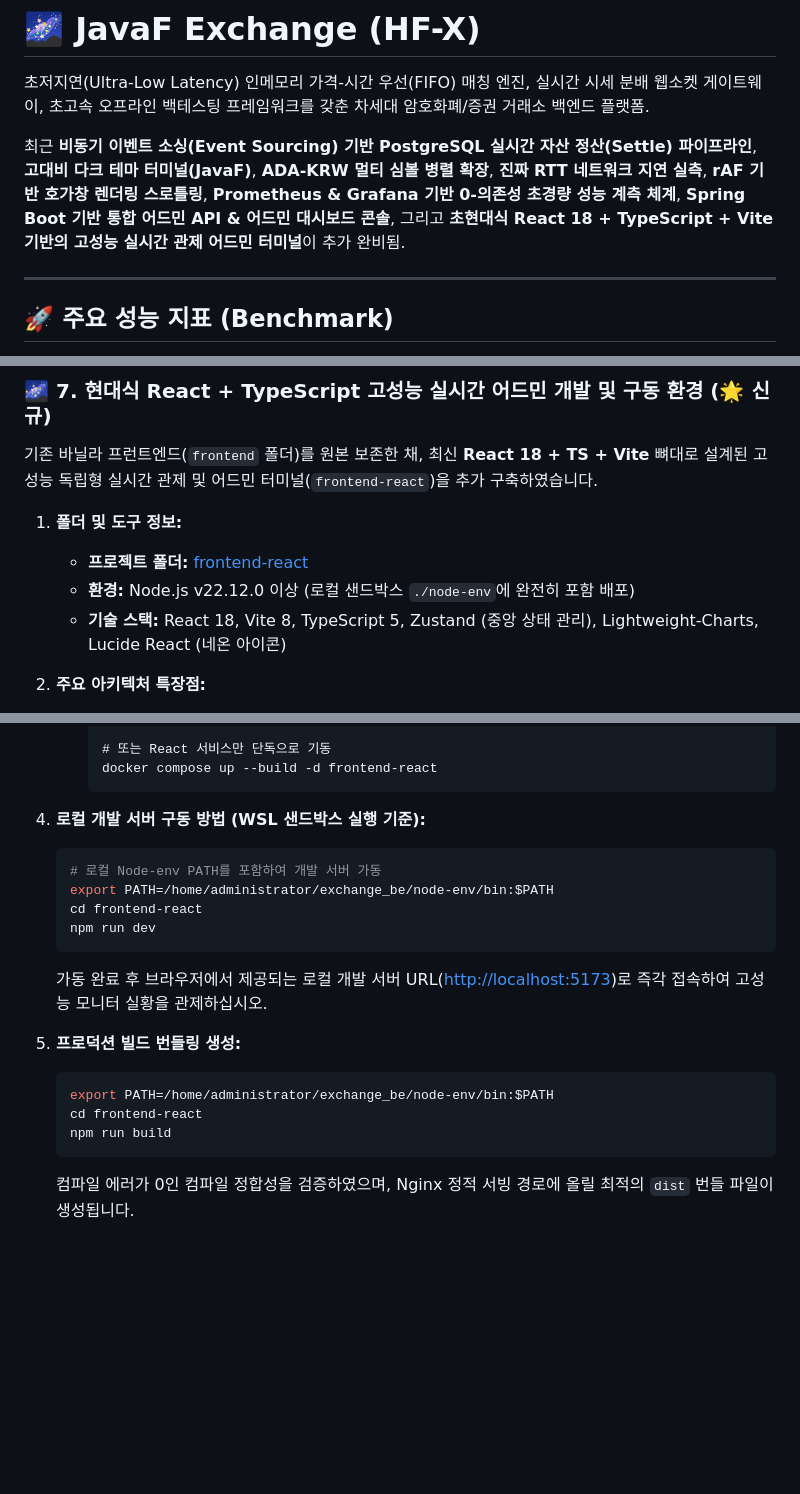
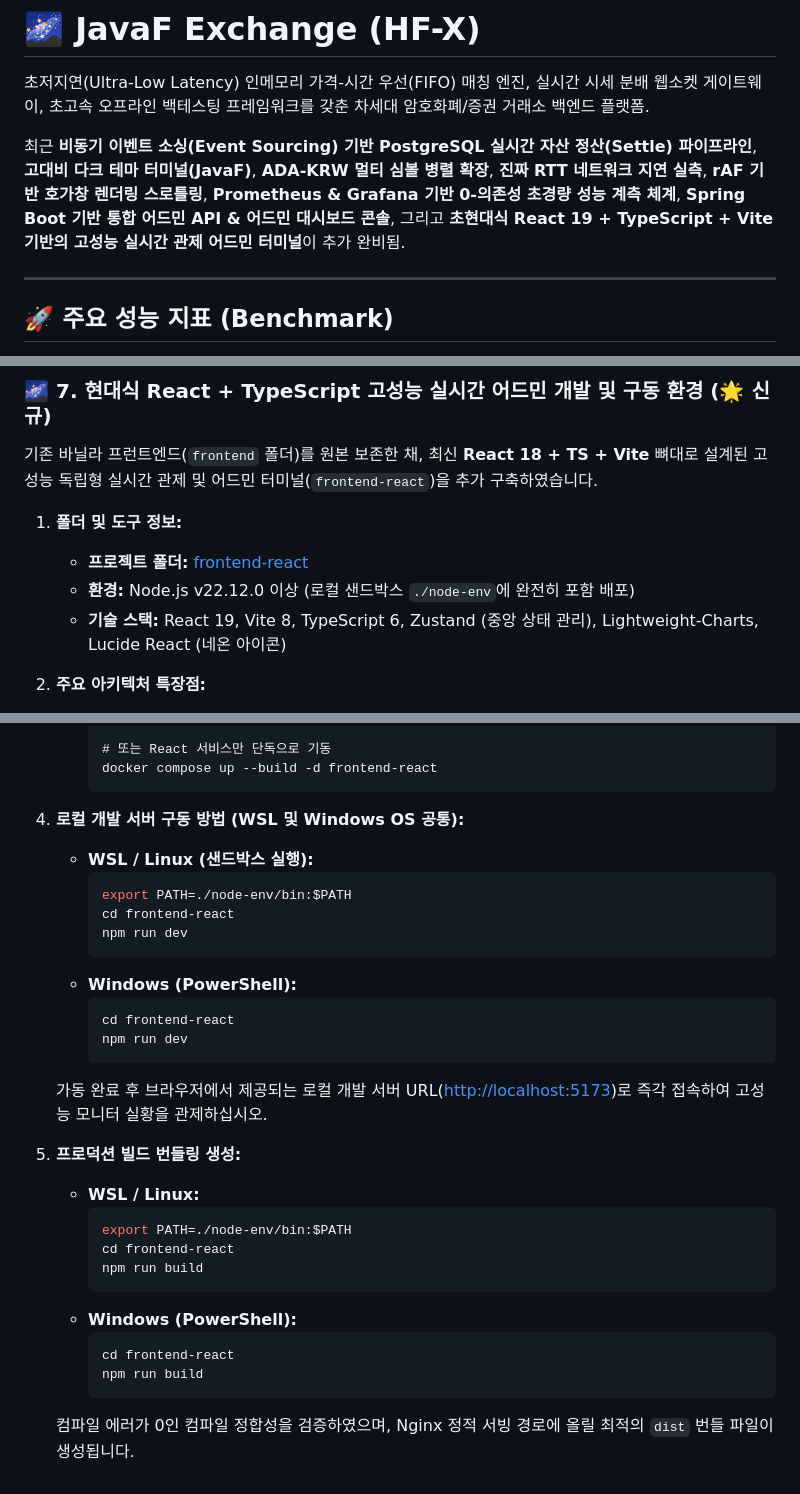
Before and after one commit to kangilc/exchange_be, a Markdown page: README.md, 3 parts joined by grey strips. GitHub-like rendering; blank space fills up the shorter version.

Commit message:
fix: readme

````diff
--- a/README.md
+++ b/README.md
@@ -2,7 +2,7 @@
 
 초저지연(Ultra-Low Latency) 인메모리 가격-시간 우선(FIFO) 매칭 엔진, 실시간 시세 분배 웹소켓 게이트웨이, 초고속 오프라인 백테스팅 프레임워크를 갖춘 차세대 암호화폐/증권 거래소 백엔드 플랫폼.
 
-최근 **비동기 이벤트 소싱(Event Sourcing) 기반 PostgreSQL 실시간 자산 정산(Settle) 파이프라인**, **고대비 다크 테마 터미널(JavaF)**, **ADA-KRW 멀티 심볼 병렬 확장**, **진짜 RTT 네트워크 지연 실측**, **rAF 기반 호가창 렌더링 스로틀링**, **Prometheus & Grafana 기반 0-의존성 초경량 성능 계측 체계**, **Spring Boot 기반 통합 어드민 API & 어드민 대시보드 콘솔**, 그리고 **초현대식 React 18 + TypeScript + Vite 기반의 고성능 실시간 관제 어드민 터미널**이 추가 완비됨.
+최근 **비동기 이벤트 소싱(Event Sourcing) 기반 PostgreSQL 실시간 자산 정산(Settle) 파이프라인**, **고대비 다크 테마 터미널(JavaF)**, **ADA-KRW 멀티 심볼 병렬 확장**, **진짜 RTT 네트워크 지연 실측**, **rAF 기반 호가창 렌더링 스로틀링**, **Prometheus & Grafana 기반 0-의존성 초경량 성능 계측 체계**, **Spring Boot 기반 통합 어드민 API & 어드민 대시보드 콘솔**, 그리고 **초현대식 React 19 + TypeScript + Vite 기반의 고성능 실시간 관제 어드민 터미널**이 추가 완비됨.
 
 ---
 
@@ -333,5 +333,5 @@ JavaF Exchange 플랫폼은 실행 목적에 부합하도록 환경 변수가
    * **환경:** Node.js v22.12.0 이상 (로컬 샌드박스 `./node-env`에 완전히 포함 배포)
-   * **기술 스택:** React 18, Vite 8, TypeScript 5, Zustand (중앙 상태 관리), Lightweight-Charts, Lucide React (네온 아이콘)
+   * **기술 스택:** React 19, Vite 8, TypeScript 6, Zustand (중앙 상태 관리), Lightweight-Charts, Lucide React (네온 아이콘)
 
 2. **주요 아키텍처 특장점:**
    * **Zustand 실시간 바이너리 인프라:** Netty WebSocket Gateway가 초당 수천 번 송출하는 32바이트 Big-Endian 바이너리 구조체를 고속 디코딩하여 스토어 상태(`lastPrice`, `tradesLog`, `totalTradesCount`)에 정밀 바인딩합니다.
@@ -361,19 +361,30 @@ JavaF Exchange 플랫폼은 실행 목적에 부합하도록 환경 변수가
      docker compose up --build -d frontend-react
      ```
 
-4. **로컬 개발 서버 구동 방법 (WSL 샌드박스 실행 기준):**
-   ```bash
-   # 로컬 Node-env PATH를 포함하여 개발 서버 가동
-   export PATH=/home/administrator/exchange_be/node-env/bin:$PATH
-   cd frontend-react
-   npm run dev
-   ```
+4. **로컬 개발 서버 구동 방법 (WSL 및 Windows OS 공통):**
+   * **WSL / Linux (샌드박스 실행):**
+     ```bash
+     export PATH=./node-env/bin:$PATH
+     cd frontend-react
+     npm run dev
+     ```
+   * **Windows (PowerShell):**
+     ```powershell
+     cd frontend-react
+     npm run dev
+     ```
    가동 완료 후 브라우저에서 제공되는 로컬 개발 서버 URL([http://localhost:5173](http://localhost:5173))로 즉각 접속하여 고성능 모니터 실황을 관제하십시오.
 
 5. **프로덕션 빌드 번들링 생성:**
-   ```bash
-   export PATH=/home/administrator/exchange_be/node-env/bin:$PATH
-   cd frontend-react
-   npm run build
-   ```
+   * **WSL / Linux:**
+     ```bash
+     export PATH=./node-env/bin:$PATH
+     cd frontend-react
+     npm run build
+     ```
+   * **Windows (PowerShell):**
+     ```powershell
+     cd frontend-react
+     npm run build
+     ```
    컴파일 에러가 0인 컴파일 정합성을 검증하였으며, Nginx 정적 서빙 경로에 올릴 최적의 `dist` 번들 파일이 생성됩니다.
````
Also changed, not shown: other parts of README.md (+15 -15 lines).
